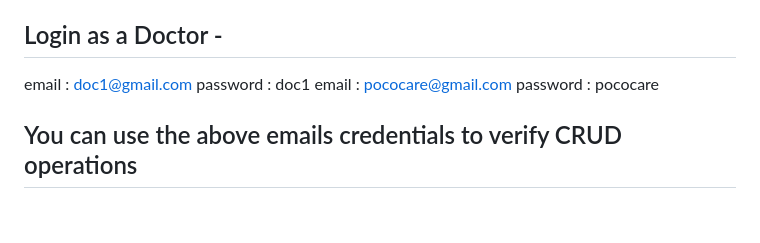
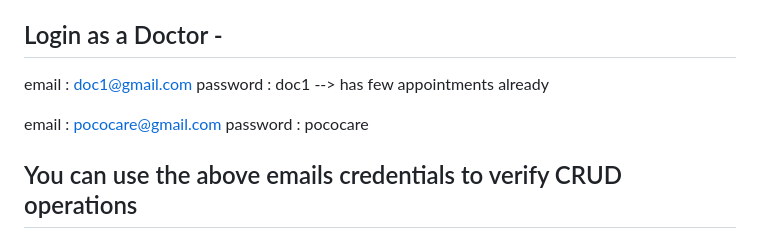
Before and after one commit to DhaanuI/Doctor_Appointment_Booking_Application, a Markdown page: README.md, the part around one of its changes. GitHub-like rendering; blank space fills up the shorter version.

```diff
--- a/README.md
+++ b/README.md
@@ -123,7 +123,8 @@ email : user3@gmail.com  password : user3
 
 
 ## Login as a Doctor -
-email : doc1@gmail.com  password : doc1
+email : doc1@gmail.com  password : doc1   --> has few appointments already
+
 email : pococare@gmail.com  password : pococare
 
 ## You can use the above emails credentials to verify CRUD operations
```
Also changed, not shown: other parts of README.md (+1 -1 lines).
